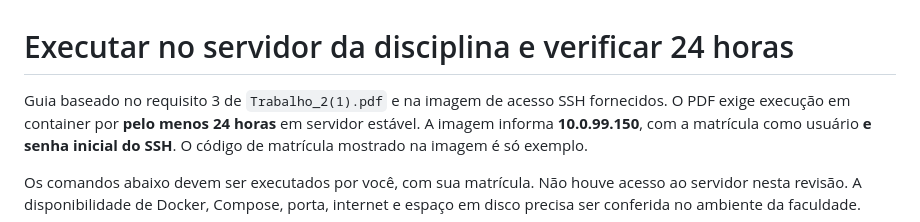
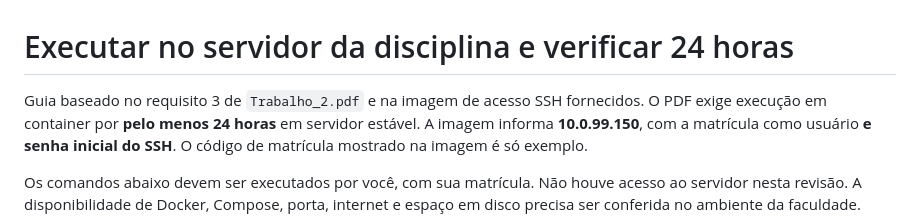
Before and after one commit to pedrosarpi/trabalho2, a Markdown page: docs/SERVIDOR.md, the part around the change. Rendered like a GitHub page.

Commit message:
Correção de bugs

```diff
--- a/docs/SERVIDOR.md
+++ b/docs/SERVIDOR.md
@@ -1,6 +1,6 @@
 # Executar no servidor da disciplina e verificar 24 horas
 
-Guia baseado no requisito 3 de `Trabalho_2(1).pdf` e na imagem de acesso SSH
+Guia baseado no requisito 3 de `Trabalho_2.pdf` e na imagem de acesso SSH
 fornecidos. O PDF exige execução em container por **pelo menos 24 horas** em
 servidor estável. A imagem informa **10.0.99.150**, com a matrícula como usuário
 **e senha inicial do SSH**. O código de matrícula mostrado na imagem é só exemplo.
```
